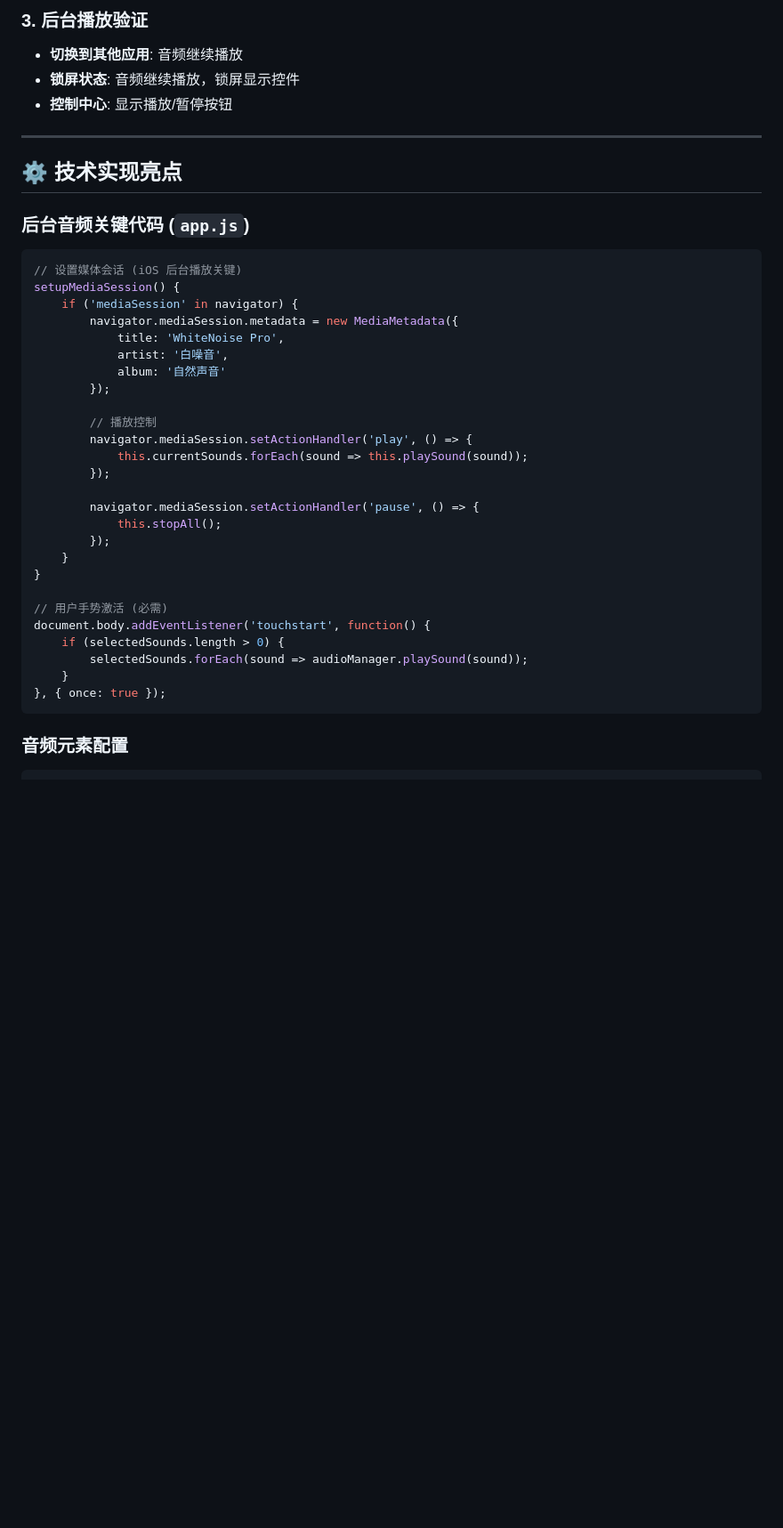
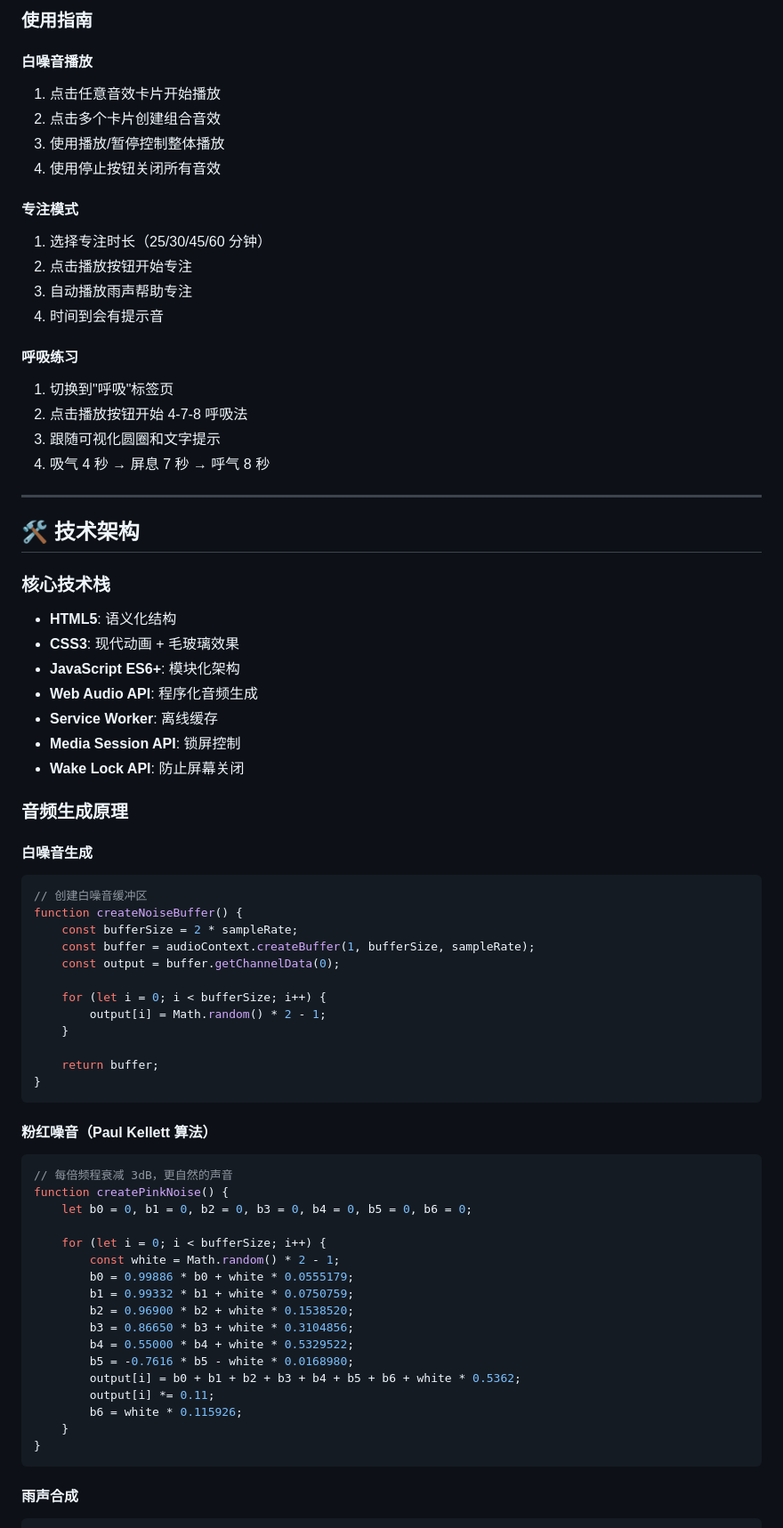
Before and after one commit to Dlume/WhiteNoise-Pro-PWA-2, a Markdown page: README.md, the part around one of its changes. Shown at 89% size. GitHub-like rendering; blank space fills up the shorter version.

````diff
--- a/README.md
+++ b/README.md
@@ -73,42 +70,75 @@ WhiteNoise-PWA/
 
-### 3. 后台播放验证
-- **切换到其他应用**: 音频继续播放
-- **锁屏状态**: 音频继续播放，锁屏显示控件
-- **控制中心**: 显示播放/暂停按钮
+### 使用指南
+
+#### 白噪音播放
+1. 点击任意音效卡片开始播放
+2. 点击多个卡片创建组合音效
+3. 使用播放/暂停控制整体播放
+4. 使用停止按钮关闭所有音效
+
+#### 专注模式
+1. 选择专注时长（25/30/45/60 分钟）
+2. 点击播放按钮开始专注
+3. 自动播放雨声帮助专注
+4. 时间到会有提示音
+
+#### 呼吸练习
+1. 切换到"呼吸"标签页
+2. 点击播放按钮开始 4-7-8 呼吸法
+3. 跟随可视化圆圈和文字提示
+4. 吸气 4 秒 → 屏息 7 秒 → 呼气 8 秒
 
 ---
 
-## ⚙️ 技术实现亮点
+## 🛠️ 技术架构
 
-### 后台音频关键代码 (`app.js`)
+### 核心技术栈
+- **HTML5**: 语义化结构
+- **CSS3**: 现代动画 + 毛玻璃效果
+- **JavaScript ES6+**: 模块化架构
+- **Web Audio API**: 程序化音频生成
+- **Service Worker**: 离线缓存
+- **Media Session API**: 锁屏控制
+- **Wake Lock API**: 防止屏幕关闭
+
+### 音频生成原理
+
+#### 白噪音生成
 ```javascript
-// 设置媒体会话 (iOS 后台播放关键)
-setupMediaSession() {
-    if ('mediaSession' in navigator) {
-        navigator.mediaSession.metadata = new MediaMetadata({
-            title: 'WhiteNoise Pro',
-            artist: '白噪音',
-            album: '自然声音'
-        });
+// 创建白噪音缓冲区
+function createNoiseBuffer() {
+    const bufferSize = 2 * sampleRate;
+    const buffer = audioContext.createBuffer(1, bufferSize, sampleRate);
+    const output = buffer.getChannelData(0);
 
-        // 播放控制
-        navigator.mediaSession.setActionHandler('play', () => {
-            this.currentSounds.forEach(sound => this.playSound(sound));
-        });
+    for (let i = 0; i < bufferSize; i++) {
+        output[i] = Math.random() * 2 - 1;
+    }
 
-        navigator.mediaSession.setActionHandler('pause', () => {
-            this.stopAll();
-        });
+    return buffer;
+}
+```
+
+#### 粉红噪音（Paul Kellett 算法）
+```javascript
+// 每倍频程衰减 3dB，更自然的声音
+function createPinkNoise() {
+    let b0 = 0, b1 = 0, b2 = 0, b3 = 0, b4 = 0, b5 = 0, b6 = 0;
+
+    for (let i = 0; i < bufferSize; i++) {
+        const white = Math.random() * 2 - 1;
+        b0 = 0.99886 * b0 + white * 0.0555179;
+        b1 = 0.99332 * b1 + white * 0.0750759;
+        b2 = 0.96900 * b2 + white * 0.1538520;
+        b3 = 0.86650 * b3 + white * 0.3104856;
+        b4 = 0.55000 * b4 + white * 0.5329522;
+        b5 = -0.7616 * b5 - white * 0.0168980;
+        output[i] = b0 + b1 + b2 + b3 + b4 + b5 + b6 + white * 0.5362;
+        output[i] *= 0.11;
+        b6 = white * 0.115926;
     }
 }
-
-// 用户手势激活 (必需)
-document.body.addEventListener('touchstart', function() {
-    if (selectedSounds.length > 0) {
-        selectedSounds.forEach(sound => audioManager.playSound(sound));
-    }
-}, { once: true });
 ```
 
-### 音频元素配置
+#### 雨声合成
 ```javascript
````
Also changed, not shown: other parts of README.md (+209 -90 lines).
